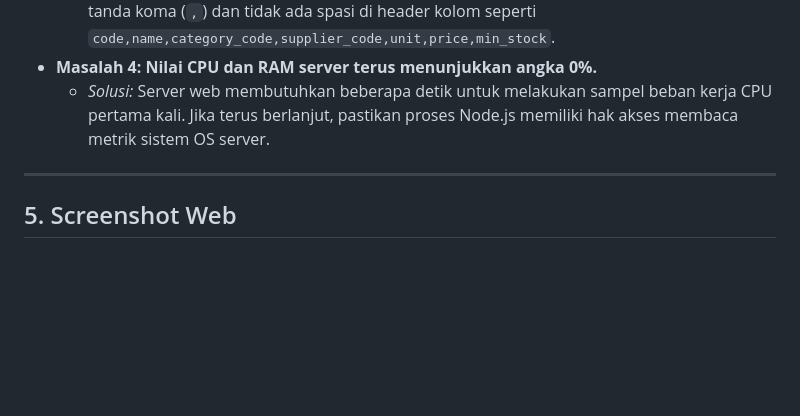
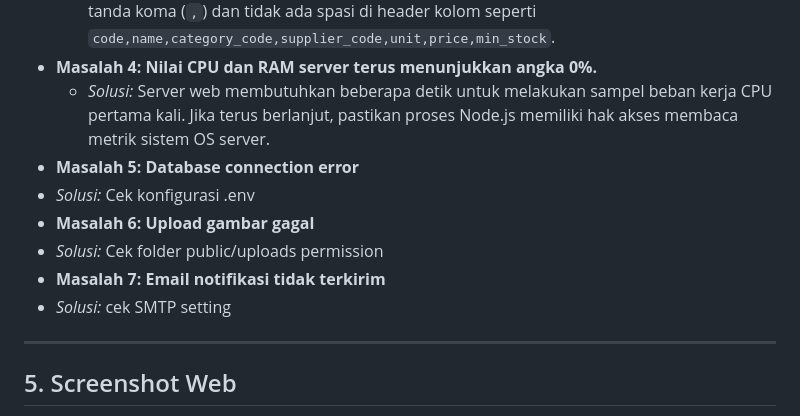
Before and after one commit to tiskawalida/miniproject-web, a Markdown page: docs/user_guide.md, the part around the change. GitHub-like rendering; blank space fills up the shorter version.

```diff
--- a/docs/user_guide.md
+++ b/docs/user_guide.md
@@ -101,6 +101,12 @@ SmartStock Pro dapat diakses berdasarkan level peran pengguna (Admin, Manajer Gu
   * *Solusi:* Periksa kembali header kolom file CSV Anda. Pastikan pemisah kolom menggunakan tanda koma (`,`) dan tidak ada spasi di header kolom seperti `code,name,category_code,supplier_code,unit,price,min_stock`.
 * **Masalah 4: Nilai CPU dan RAM server terus menunjukkan angka 0%.**
   * *Solusi:* Server web membutuhkan beberapa detik untuk melakukan sampel beban kerja CPU pertama kali. Jika terus berlanjut, pastikan proses Node.js memiliki hak akses membaca metrik sistem OS server.
+* **Masalah 5: Database connection error**
+* *Solusi:* Cek konfigurasi .env
+* **Masalah 6: Upload gambar gagal**
+* *Solusi:* Cek folder public/uploads permission
+* **Masalah 7: Email notifikasi tidak terkirim**
+* *Solusi:* cek SMTP setting
 ---
 
 ## 5. Screenshot Web
```
